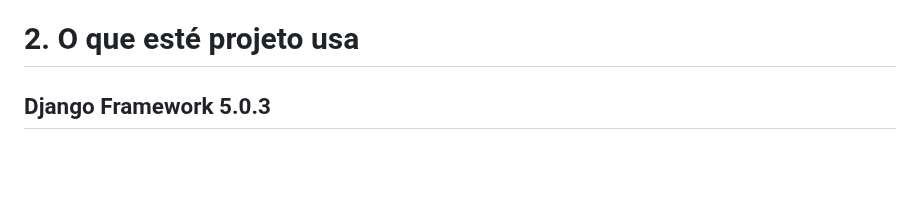
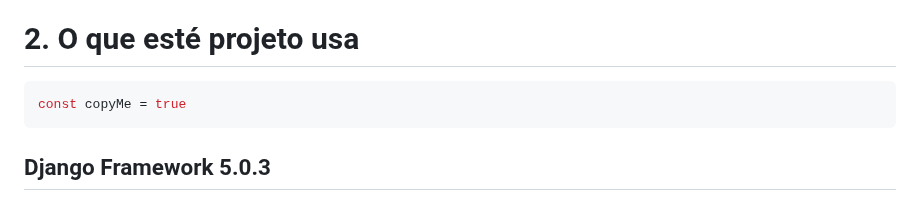
Before and after one commit to AllanUnivesp/ProjDjango, a Markdown page: README.md, the part around the change. GitHub-like rendering; blank space fills up the shorter version.

````diff
--- a/README.md
+++ b/README.md
@@ -11,6 +11,10 @@
 - Python
 
 # 2. O que esté projeto usa
+
+```javascript copy
+const copyMe = true
+```
 
 ## Django Framework 5.0.3
 
````
